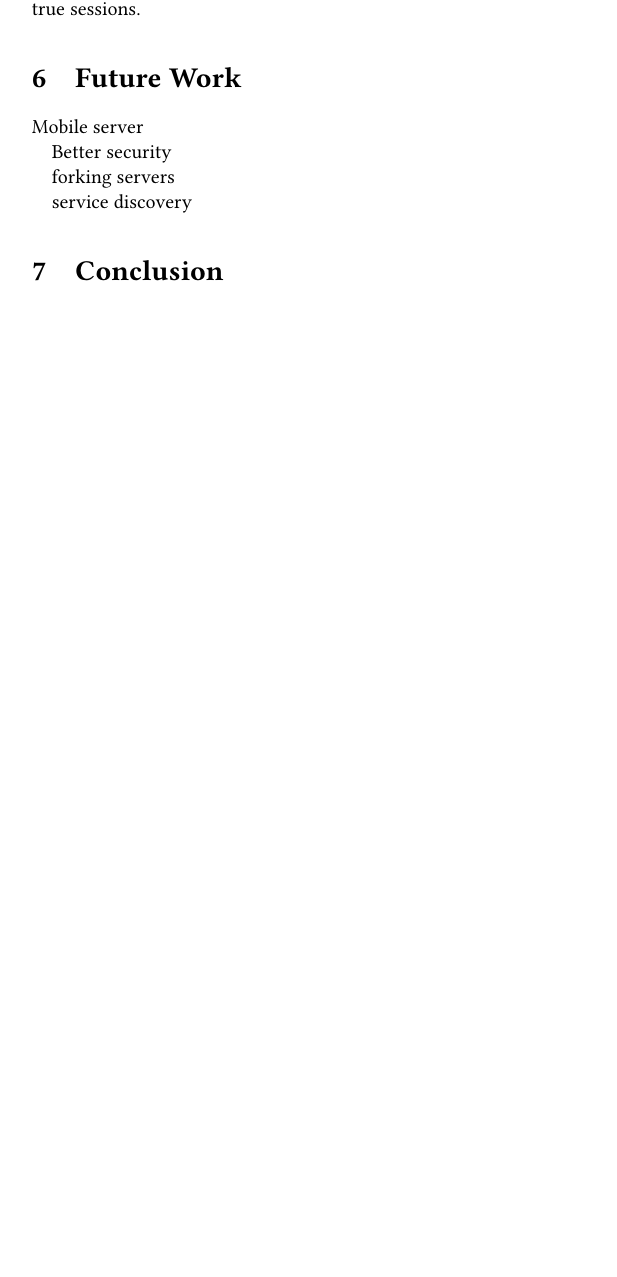
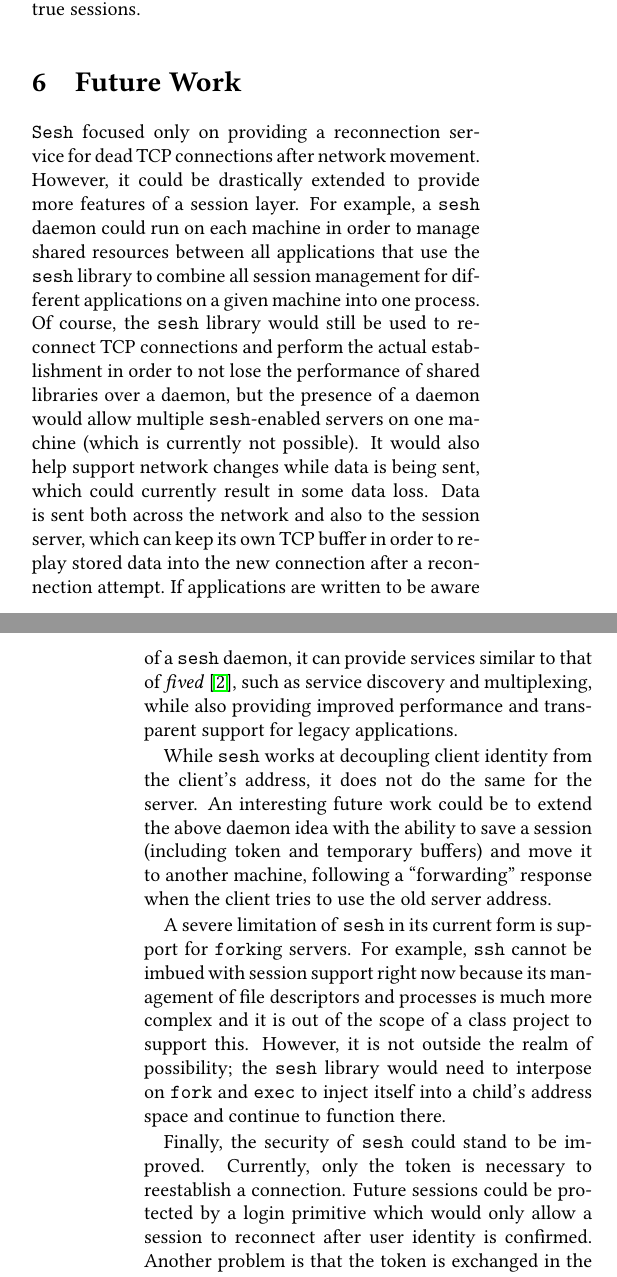
Before and after one commit to dbittman/sesh, a LaTeX document (paper/sesh.tex): part of one column of page 5 of 6 before the commit and two parts of the columns of pages 5 and 6 of 7 after it, the two joined at a grey line, cut so that both start at the same text, the shorter picture padded with empty space. Compiled offline with pdfLaTeX.

Commit message:
fw and conclusion.

```diff
--- a/paper/sesh.tex
+++ b/paper/sesh.tex
@@ -410,10 +411,41 @@ these solutions lack the usability and transparency of true sessions.
 
 \section{Future Work}
 
-Mobile server
+\Sesh focused only on providing a reconnection service for dead TCP connections
+after network movement. However, it could be drastically extended to provide
+more features of a session layer. For example, a \sesh daemon could run on each
+machine in order to manage shared resources between all applications that use
+the \sesh library to combine all session management for different applications
+on a given machine into one process. Of course, the \sesh library would still be
+used to reconnect TCP connections and perform the actual establishment in order
+to not lose the performance of shared libraries over a daemon, but the presence
+of a daemon would allow multiple \sesh-enabled servers on one machine (which is
+currently not possible). It would also help support network changes while data
+is being sent, which could currently result in some data loss. Data is sent both
+across the network and also to the session server, which can keep its own TCP
+buffer in order to replay stored data into the new connection after a
+reconnection attempt. If applications are written to be aware of a \sesh daemon,
+it can provide services similar to that of \textit{fived}~\cite{wasptr-15-01},
+such as service discovery and multiplexing,
+while also providing improved performance and transparent support for legacy
+applications.
 
-Better security
+While \sesh works at decoupling client identity from the client's address, it
+does not do the same for the server. An interesting future work could be to
+extend the above daemon idea with the ability to save a session (including token
+and temporary buffers) and move it to another machine, following a
+``forwarding'' response when the client tries to use the old server address.
 
-forking servers
+A severe limitation of \sesh in its current form is support for \texttt{fork}ing
+servers. For example, \texttt{ssh} cannot be imbued with session support right
+now because its management of file descriptors and processes is much more
+complex and it is out of the scope of a class project to support this. However,
+it is not outside the realm of possibility; the \sesh library would need to
+interpose on \texttt{fork} and \texttt{exec} to inject itself into a child's
+address space and continue to function there.
 
-service discovery
+Finally, the security of \sesh could stand to be improved. Currently, only the
+token is necessary to reestablish a connection. Future sessions could be
+protected by a login primitive which would only allow a session to reconnect
+after user identity is confirmed. Another problem is that the token is exchanged
+in the clear, meaning that man-in-the-middle attacks are possible to hijack
@@ -424,4 +486,8 @@ service discovery
+session.
 
+No matter how its used, the idea is interesting. Greater support for network
+mobility in an environment that did not account for such a feature is
+interesting has has merit for future discussion and exploration.
 
 
 
```
Also changed, not shown: paper/sesh.tex (33 more changed lines).
